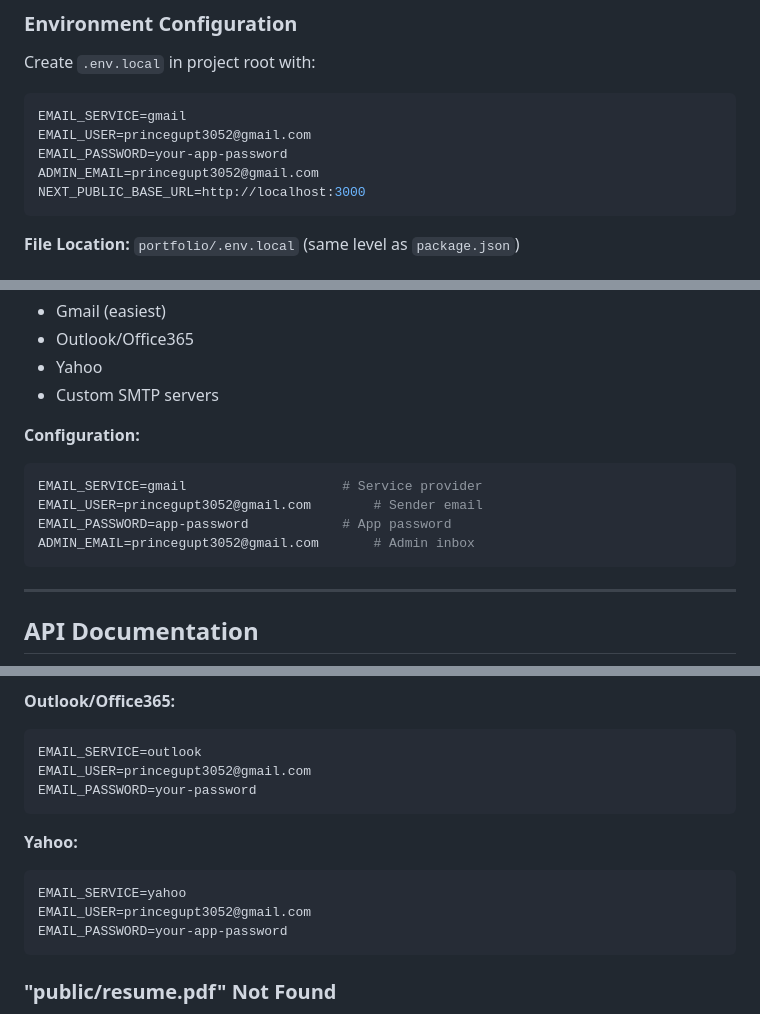
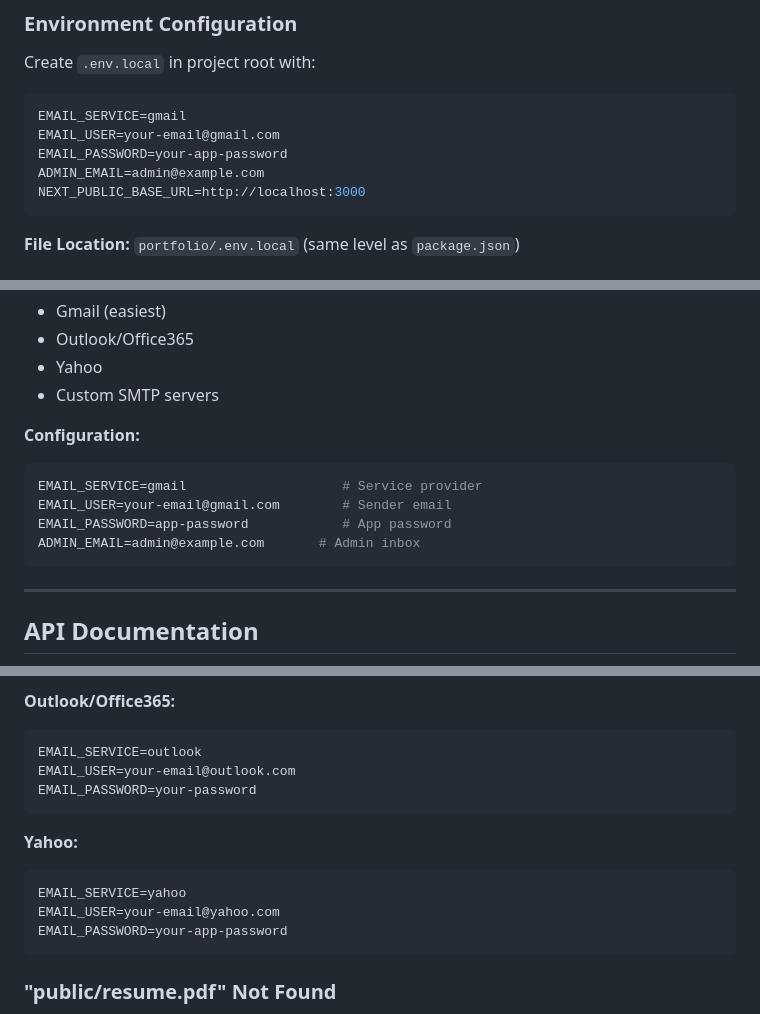
Before and after one commit to princegupt1234/portfolio, a Markdown page: DOCUMENTATION.md, 3 parts joined by grey strips. GitHub-like rendering.

````diff
--- a/DOCUMENTATION.md
+++ b/DOCUMENTATION.md
@@ -134,9 +134,9 @@ Should show: `"status": "✓ System Ready"`
 Create `.env.local` in project root with:
 ```env
 EMAIL_SERVICE=gmail
-EMAIL_USER=princegupt3052@gmail.com
+EMAIL_USER=your-email@gmail.com
 EMAIL_PASSWORD=your-app-password
-ADMIN_EMAIL=princegupt3052@gmail.com
+ADMIN_EMAIL=admin@example.com
 NEXT_PUBLIC_BASE_URL=http://localhost:3000
 ```
 
@@ -265,9 +265,9 @@ Success message shown
 **Configuration:**
 ```env
 EMAIL_SERVICE=gmail                    # Service provider
-EMAIL_USER=princegupt3052@gmail.com        # Sender email
+EMAIL_USER=your-email@gmail.com        # Sender email
 EMAIL_PASSWORD=app-password            # App password
-ADMIN_EMAIL=princegupt3052@gmail.com       # Admin inbox
+ADMIN_EMAIL=admin@example.com       # Admin inbox
 ```
 
 ---
@@ -533,14 +533,14 @@ Access: `.data/resume_requests.json`
 **Outlook/Office365:**
 ```env
 EMAIL_SERVICE=outlook
-EMAIL_USER=princegupt3052@gmail.com
+EMAIL_USER=your-email@outlook.com
 EMAIL_PASSWORD=your-password
 ```
 
 **Yahoo:**
 ```env
 EMAIL_SERVICE=yahoo
-EMAIL_USER=princegupt3052@gmail.com
+EMAIL_USER=your-email@yahoo.com
 EMAIL_PASSWORD=your-app-password
 ```
 
````
Also changed, not shown: other parts of DOCUMENTATION.md (+11 -12 lines), 1 other file.
